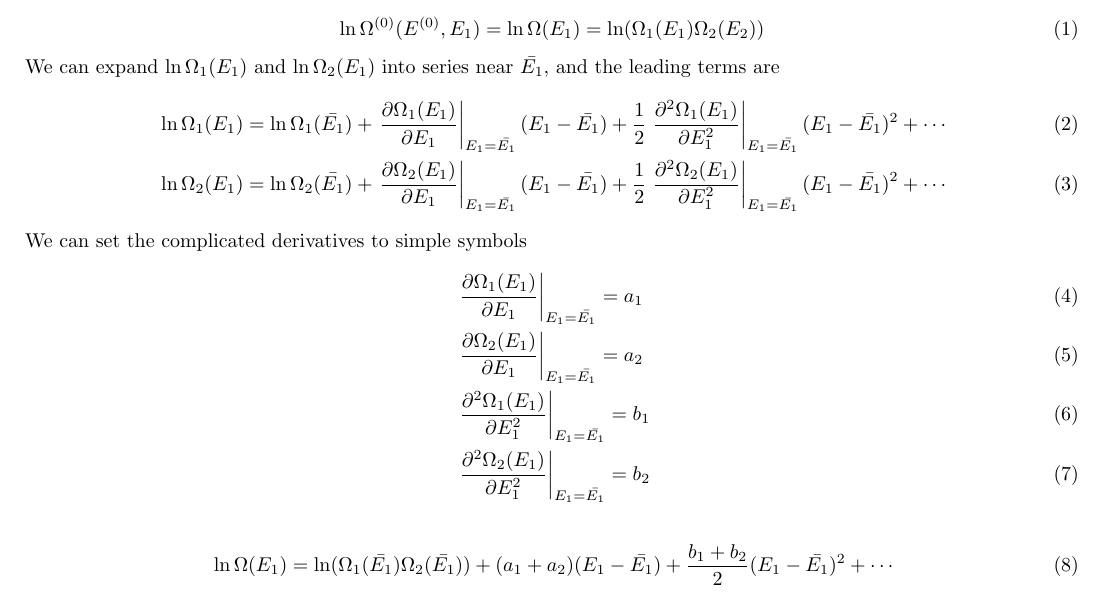
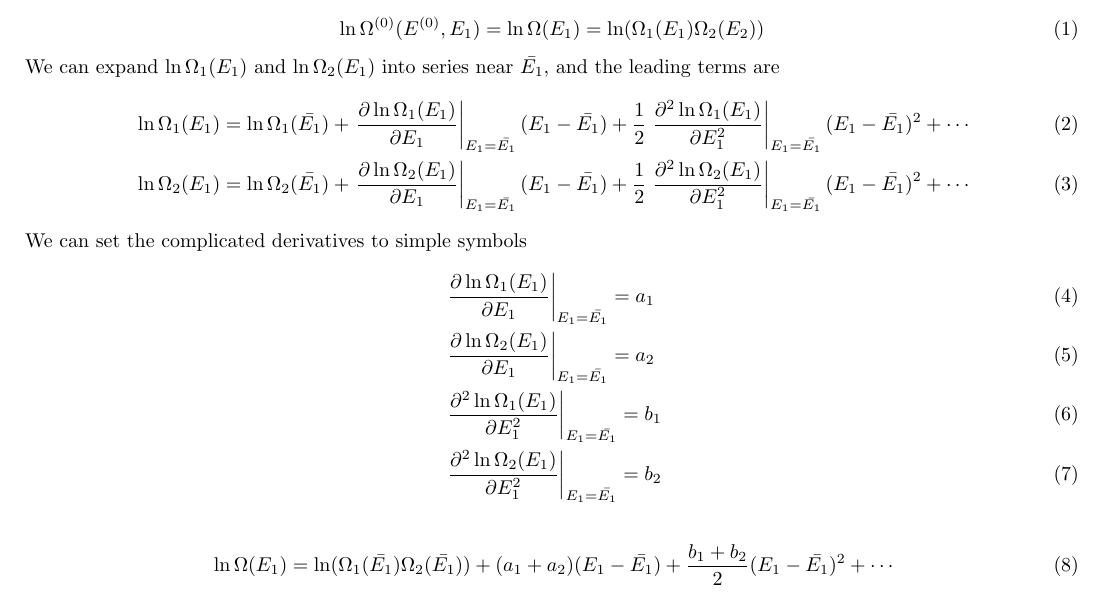
Before and after one commit to SeanPhy/StatisticalMechanics, a LaTeX document (Chapter 1/Chapter 1.tex): part of page 1 of 7, cut so that both start at the same text. Compiled offline with pdfLaTeX; a LaTeX package or settings file that is missing is left out.

Commit message:
Correction of typo in problem 1.1

```diff
--- a/Chapter 1/Chapter 1.tex
+++ b/Chapter 1/Chapter 1.tex
@@ -25,15 +25,15 @@
 \end{equation}
 We can expand $\ln\Omega_1(E_1)$ and $\ln\Omega_2(E_1)$ into series near $\bar{E_1}$, and the leading terms are
 \begin{align}
-&\ln\Omega_1(E_1)=\ln\Omega_1(\bar{E_1})+\left. \frac{\partial \Omega_1(E_1)}{\partial E_1}\right|_{E_1=\bar{E_1}}(E_1-\bar{E_1})+\frac{1}{2}\left. \frac{\partial^2 \Omega_1(E_1)}{\partial E_1^2}\right|_{E_1=\bar{E_1}}(E_1-\bar{E_1})^2+\cdots\\
-&\ln\Omega_2(E_1)=\ln\Omega_2(\bar{E_1})+\left. \frac{\partial \Omega_2(E_1)}{\partial E_1}\right|_{E_1=\bar{E_1}}(E_1-\bar{E_1})+\frac{1}{2}\left. \frac{\partial^2 \Omega_2(E_1)}{\partial E_1^2}\right|_{E_1=\bar{E_1}}(E_1-\bar{E_1})^2+\cdots
+&\ln\Omega_1(E_1)=\ln\Omega_1(\bar{E_1})+\left. \frac{\partial \ln\Omega_1(E_1)}{\partial E_1}\right|_{E_1=\bar{E_1}}(E_1-\bar{E_1})+\frac{1}{2}\left. \frac{\partial^2 \ln\Omega_1(E_1)}{\partial E_1^2}\right|_{E_1=\bar{E_1}}(E_1-\bar{E_1})^2+\cdots\\
+&\ln\Omega_2(E_1)=\ln\Omega_2(\bar{E_1})+\left. \frac{\partial \ln\Omega_2(E_1)}{\partial E_1}\right|_{E_1=\bar{E_1}}(E_1-\bar{E_1})+\frac{1}{2}\left. \frac{\partial^2 \ln\Omega_2(E_1)}{\partial E_1^2}\right|_{E_1=\bar{E_1}}(E_1-\bar{E_1})^2+\cdots
 \end{align}
 We can set the complicated derivatives to simple symbols
 \begin{align}
-&\left. \frac{\partial \Omega_1(E_1)}{\partial E_1}\right|_{E_1=\bar{E_1}}=a_1\\
-&\left. \frac{\partial \Omega_2(E_1)}{\partial E_1}\right|_{E_1=\bar{E_1}}=a_2\\
-&\left. \frac{\partial^2 \Omega_1(E_1)}{\partial E_1^2}\right|_{E_1=\bar{E_1}}=b_1\\
-&\left. \frac{\partial^2 \Omega_2(E_1)}{\partial E_1^2}\right|_{E_1=\bar{E_1}}=b_2
+&\left. \frac{\partial \ln\Omega_1(E_1)}{\partial E_1}\right|_{E_1=\bar{E_1}}=a_1\\
+&\left. \frac{\partial \ln\Omega_2(E_1)}{\partial E_1}\right|_{E_1=\bar{E_1}}=a_2\\
+&\left. \frac{\partial^2 \ln\Omega_1(E_1)}{\partial E_1^2}\right|_{E_1=\bar{E_1}}=b_1\\
+&\left. \frac{\partial^2 \ln\Omega_2(E_1)}{\partial E_1^2}\right|_{E_1=\bar{E_1}}=b_2
 \end{align}
 \begin{align}
 &\ln\Omega(E_1)=\ln(\Omega_1(\bar{E_1})\Omega_2(\bar{E_1}))+(a_1+a_2)(E_1-\bar{E_1})+\frac{b_1+b_2}{2}(E_1-\bar{E_1})^2+\cdots
```
Also changed, not shown: Chapter 1/Chapter 1.pdf, 1 other file.
